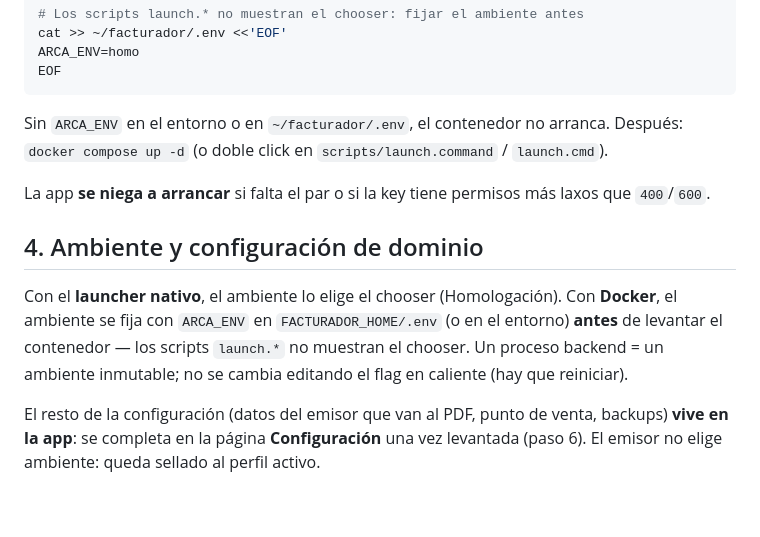
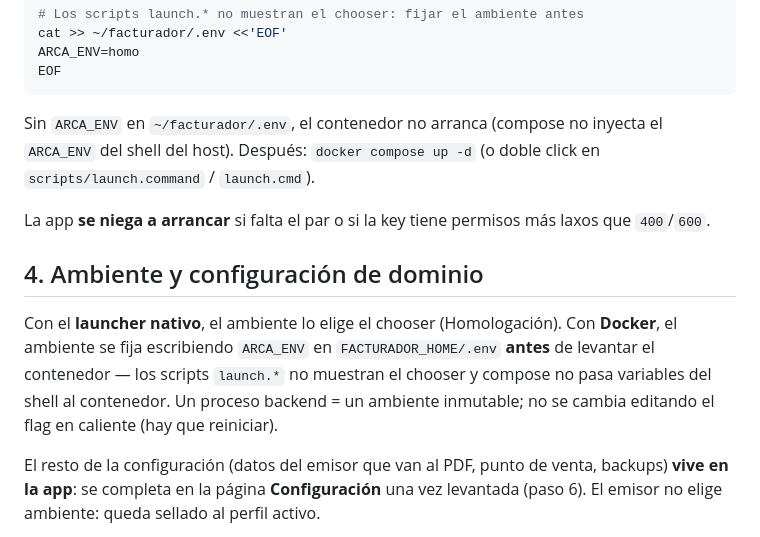
Before and after one commit to FacundoTripelhorn/facturadorE, a Markdown page: docs/setup-homologacion.md, the part around the change. Rendered like a GitHub page; blank space fills up the shorter version.

````diff
--- a/docs/setup-homologacion.md
+++ b/docs/setup-homologacion.md
@@ -80,8 +80,8 @@ ARCA_ENV=homo
 EOF
 ```
 
-Sin `ARCA_ENV` en el entorno o en `~/facturador/.env`, el contenedor no
-arranca. Después: `docker compose up -d` (o doble click en
+Sin `ARCA_ENV` en `~/facturador/.env`, el contenedor no arranca
+(compose no inyecta el `ARCA_ENV` del shell del host). Después: `docker compose up -d` (o doble click en
 `scripts/launch.command` / `launch.cmd`).
 
 La app **se niega a arrancar** si falta el par o si la key tiene permisos más
@@ -90,10 +90,11 @@ laxos que `400`/`600`.
 ## 4. Ambiente y configuración de dominio
 
 Con el **launcher nativo**, el ambiente lo elige el chooser (Homologación).
-Con **Docker**, el ambiente se fija con `ARCA_ENV` en `FACTURADOR_HOME/.env`
-(o en el entorno) **antes** de levantar el contenedor — los scripts
-`launch.*` no muestran el chooser. Un proceso backend = un ambiente
-inmutable; no se cambia editando el flag en caliente (hay que reiniciar).
+Con **Docker**, el ambiente se fija escribiendo `ARCA_ENV` en
+`FACTURADOR_HOME/.env` **antes** de levantar el contenedor — los scripts
+`launch.*` no muestran el chooser y compose no pasa variables del shell al
+contenedor. Un proceso backend = un ambiente inmutable; no se cambia
+editando el flag en caliente (hay que reiniciar).
 
 El resto de la configuración (datos del emisor que van al PDF, punto de
 venta, backups) **vive en la app**: se completa en la página **Configuración**
````
Also changed, not shown: README.md (+15 -14 lines), docs/setup-produccion.md (+6 -5 lines).
